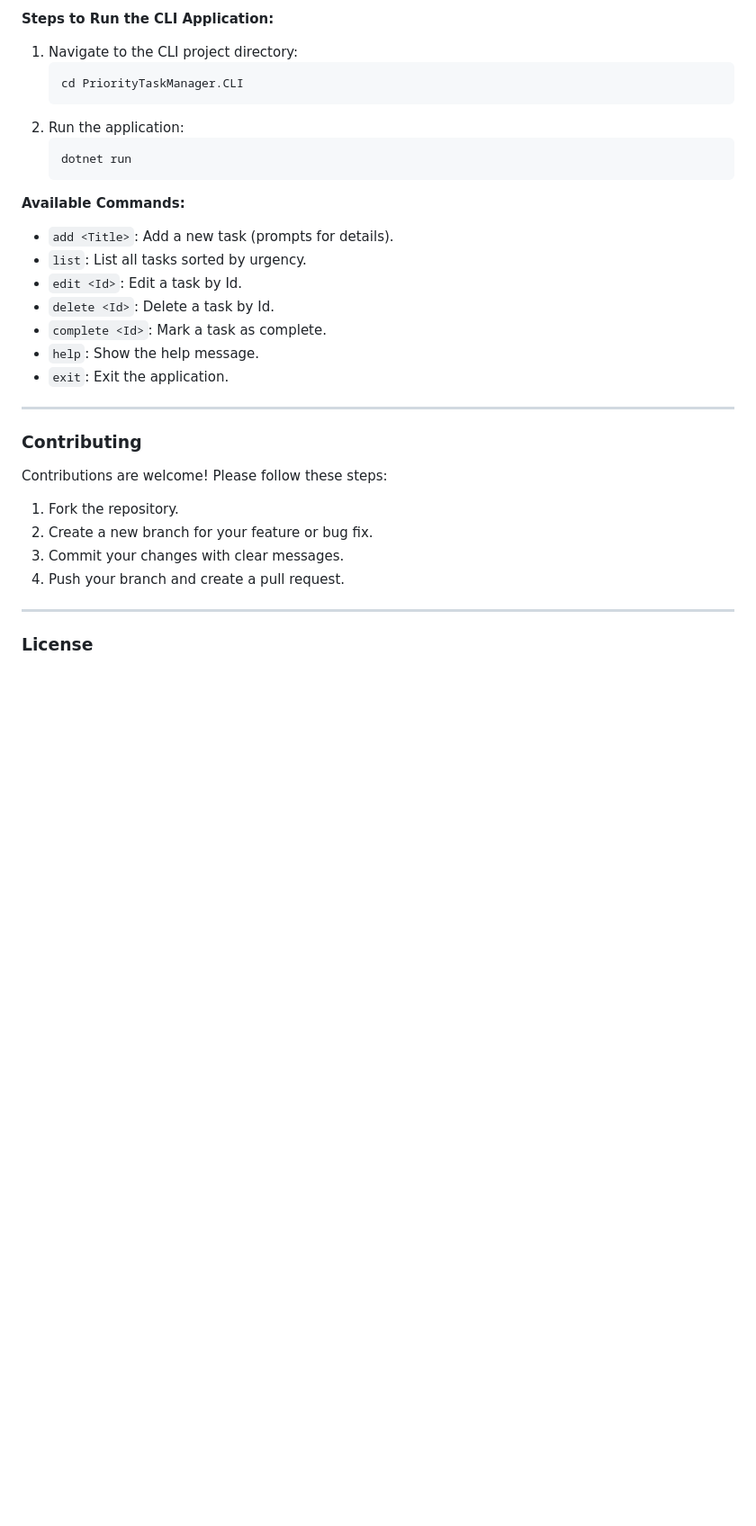
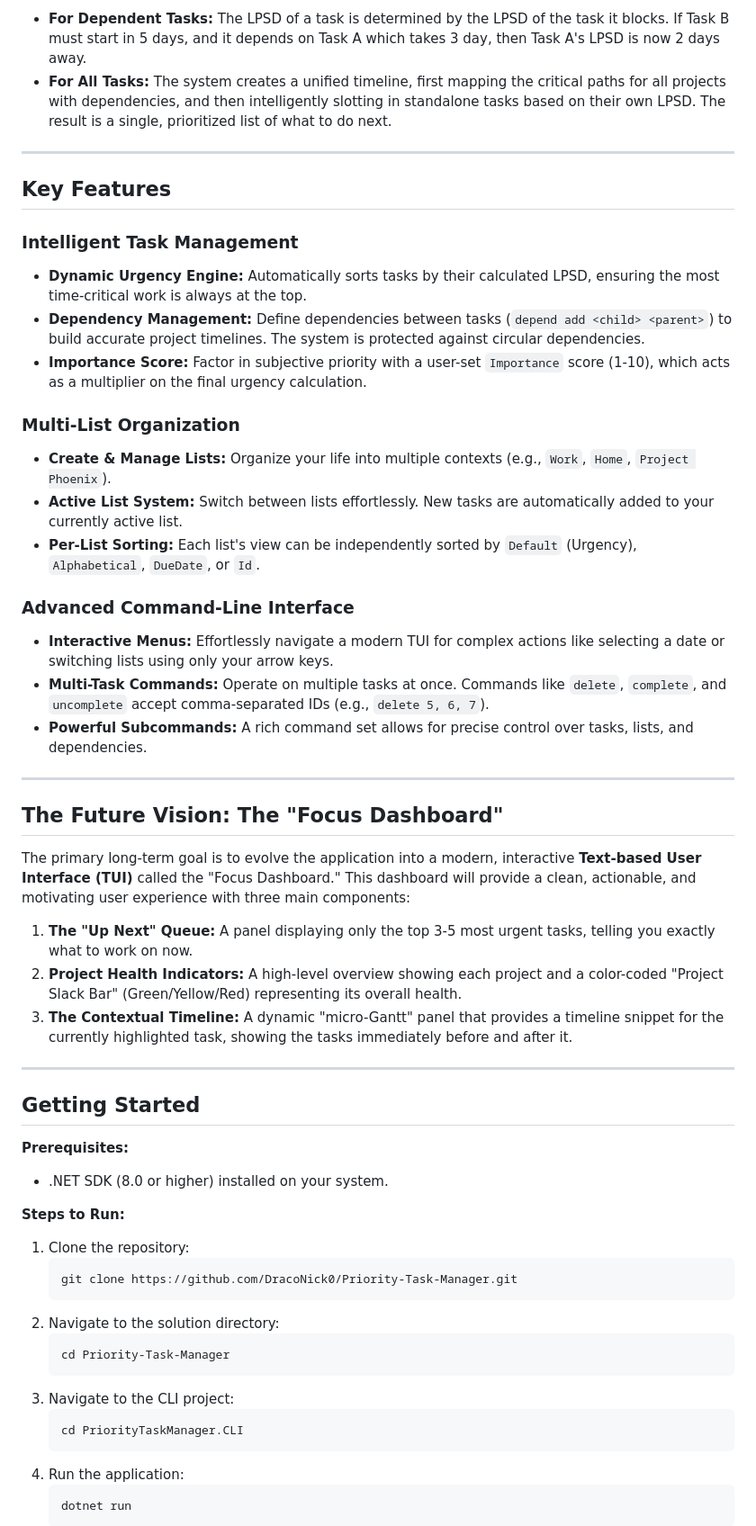
Before and after one commit to DracoNick0/Priority-Task-Manager, a Markdown page: README.md, the part around one of its changes. Shown at 90% size. Drawn GitHub-style; blank space fills up the shorter version.

````diff
--- a/README.md
+++ b/README.md
@@ -71,32 +13,57 @@ To elevate the application from a simple task list to a comprehensive life plann
-**Steps to Run the CLI Application:**
-1. Navigate to the CLI project directory:
-   ```bash
-   cd PriorityTaskManager.CLI
-   ```
-2. Run the application:
-   ```bash
-   dotnet run
-   ```
-
-**Available Commands:**
-- `add <Title>`: Add a new task (prompts for details).
-- `list`: List all tasks sorted by urgency.
-- `edit <Id>`: Edit a task by Id.
-- `delete <Id>`: Delete a task by Id.
-- `complete <Id>`: Mark a task as complete.
-- `help`: Show the help message.
-- `exit`: Exit the application.
+-   **For Dependent Tasks:** The LPSD of a task is determined by the LPSD of the task it blocks. If Task B must start in 5 days, and it depends on Task A which takes 3 day, then Task A's LPSD is now 2 days away.
+-   **For All Tasks:** The system creates a unified timeline, first mapping the critical paths for all projects with dependencies, and then intelligently slotting in standalone tasks based on their own LPSD. The result is a single, prioritized list of what to do next.
 
 ---
 
-### **Contributing**
+## Key Features
 
-Contributions are welcome! Please follow these steps:
-1. Fork the repository.
-2. Create a new branch for your feature or bug fix.
-3. Commit your changes with clear messages.
-4. Push your branch and create a pull request.
+### Intelligent Task Management
+*   **Dynamic Urgency Engine:** Automatically sorts tasks by their calculated LPSD, ensuring the most time-critical work is always at the top.
+*   **Dependency Management:** Define dependencies between tasks (`depend add <child> <parent>`) to build accurate project timelines. The system is protected against circular dependencies.
+*   **Importance Score:** Factor in subjective priority with a user-set `Importance` score (1-10), which acts as a multiplier on the final urgency calculation.
+
+### Multi-List Organization
+*   **Create & Manage Lists:** Organize your life into multiple contexts (e.g., `Work`, `Home`, `Project Phoenix`).
+*   **Active List System:** Switch between lists effortlessly. New tasks are automatically added to your currently active list.
+*   **Per-List Sorting:** Each list's view can be independently sorted by `Default` (Urgency), `Alphabetical`, `DueDate`, or `Id`.
+
+### Advanced Command-Line Interface
+*   **Interactive Menus:** Effortlessly navigate a modern TUI for complex actions like selecting a date or switching lists using only your arrow keys.
+*   **Multi-Task Commands:** Operate on multiple tasks at once. Commands like `delete`, `complete`, and `uncomplete` accept comma-separated IDs (e.g., `delete 5, 6, 7`).
+*   **Powerful Subcommands:** A rich command set allows for precise control over tasks, lists, and dependencies.
 
 ---
 
-### **License**
+## The Future Vision: The "Focus Dashboard"
+
+The primary long-term goal is to evolve the application into a modern, interactive **Text-based User Interface (TUI)** called the "Focus Dashboard." This dashboard will provide a clean, actionable, and motivating user experience with three main components:
+
+1.  **The "Up Next" Queue:** A panel displaying only the top 3-5 most urgent tasks, telling you exactly what to work on now.
+2.  **Project Health Indicators:** A high-level overview showing each project and a color-coded "Project Slack Bar" (Green/Yellow/Red) representing its overall health.
+3.  **The Contextual Timeline:** A dynamic "micro-Gantt" panel that provides a timeline snippet for the currently highlighted task, showing the tasks immediately before and after it.
+
+---
+
+## Getting Started
+
+**Prerequisites:**
+- .NET SDK (8.0 or higher) installed on your system.
+
+**Steps to Run:**
+1.  Clone the repository:
+    ```bash
+    git clone https://github.com/DracoNick0/Priority-Task-Manager.git
+    ```
+2.  Navigate to the solution directory:
+    ```bash
+    cd Priority-Task-Manager
+    ```
+3.  Navigate to the CLI project:
+    ```bash
+    cd PriorityTaskManager.CLI
+    ```
+4.  Run the application:
+    ```bash
+    dotnet run
+    ```
+
````
Also changed, not shown: other parts of README.md (+56 -63 lines), TODO.md (added, +51 -0 lines).
